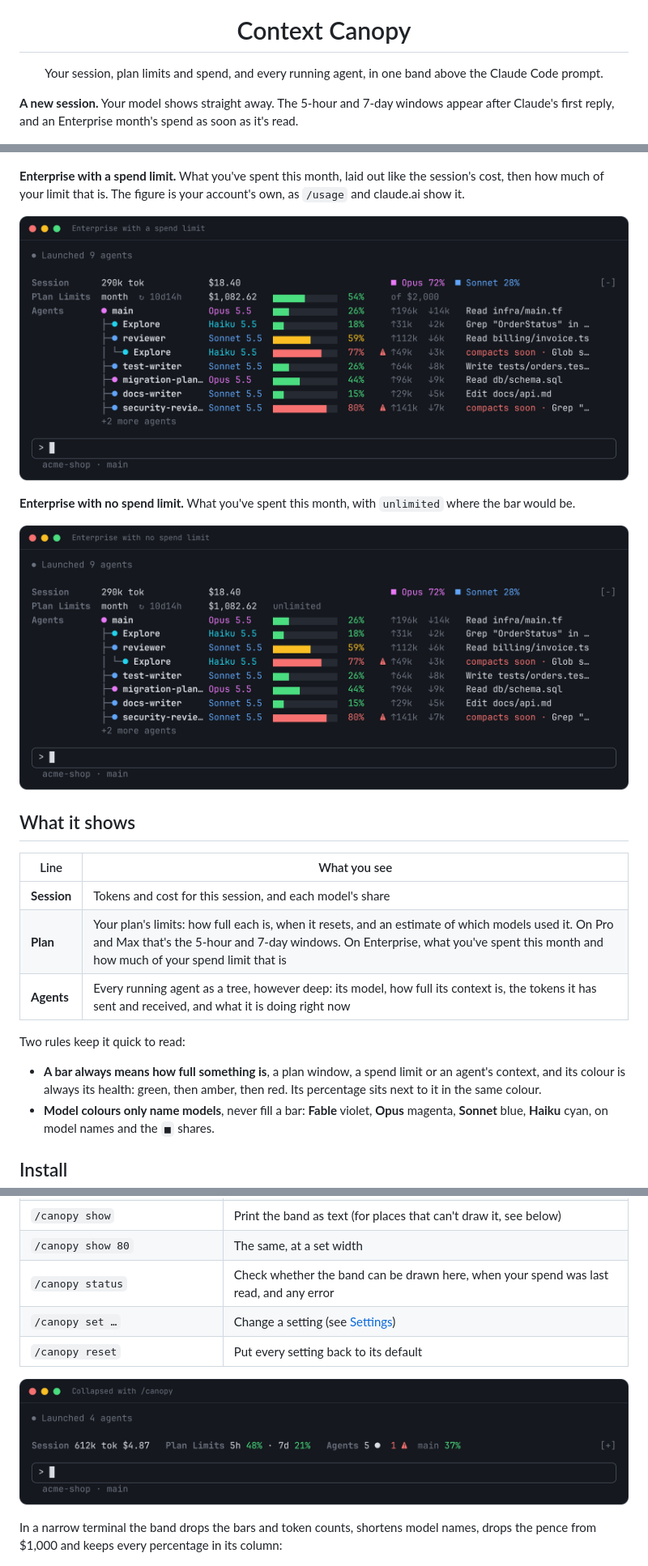
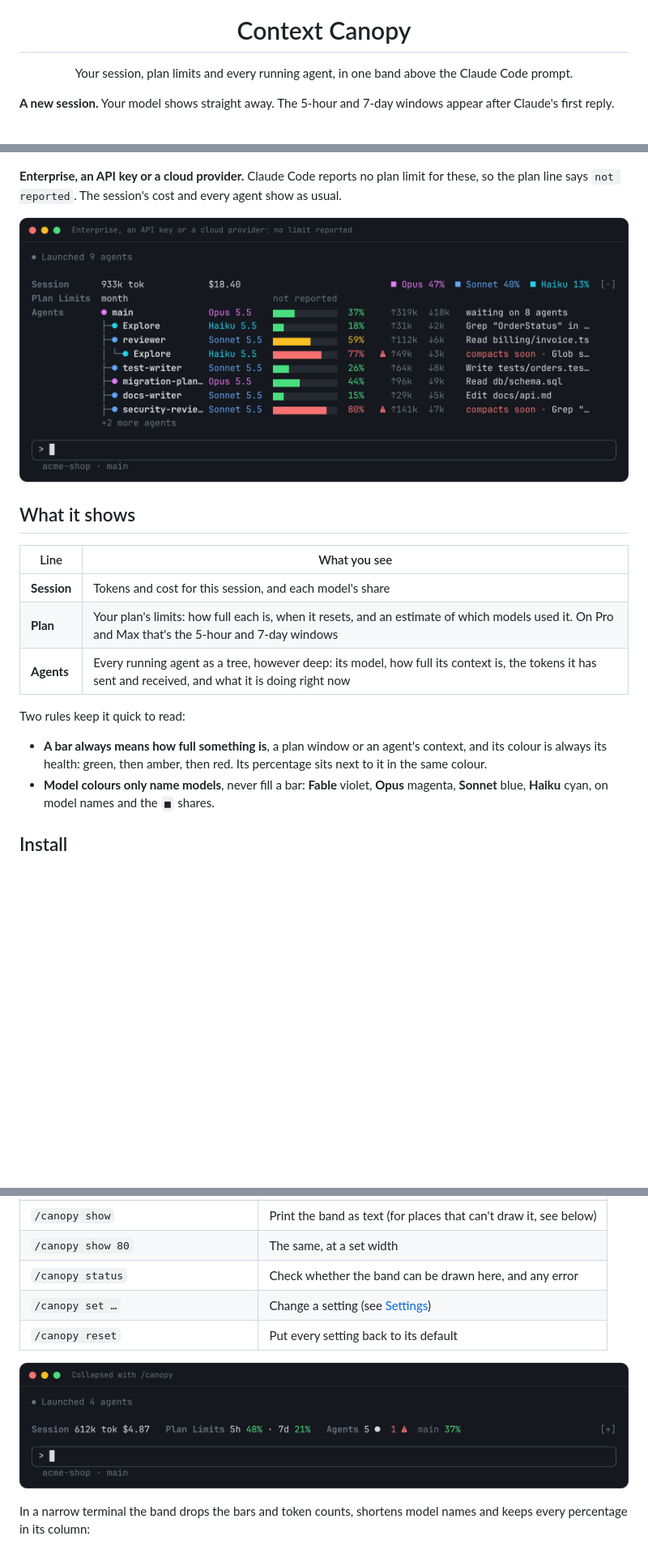
Before and after one commit to jonw09/claude-context-canopy, a Markdown page: README.md, 3 parts joined by grey strips. Shown at 81% size. Drawn GitHub-style; pictures changed too: docs/images/enterprise.png (deleted), docs/images/no-limit.png, docs/images/unlimited.png (deleted); blank space fills up the shorter version.

```diff
--- a/README.md
+++ b/README.md
@@ -4,11 +4,11 @@
 
 # Context Canopy
 
-Your session, plan limits and spend, and every running agent, in one band above the Claude Code prompt.
+Your session, plan limits and every running agent, in one band above the Claude Code prompt.
 
 </div>
 
-**A new session.** Your model shows straight away. The 5-hour and 7-day windows appear after Claude's first reply, and an Enterprise month's spend as soon as it's read.
+**A new session.** Your model shows straight away. The 5-hour and 7-day windows appear after Claude's first reply.
 
 ![A new session before the first reply: no tokens yet, the plan line waiting for the first reply, and main on Opus 5.5, ready](docs/images/initial.png)
 
@@ -16,25 +16,21 @@ Your session, plan limits and spend, and every running agent, in one band above
 
 ![The band on Pro or Max: the session by model, 5h and 7d windows, and a tree of agents cut to fit, ending with 3 more agents, 1 of them near compacting](docs/images/band.png)
 
-**Enterprise with a spend limit.** What you've spent this month, laid out like the session's cost, then how much of your limit that is. The figure is your account's own, as `/usage` and claude.ai show it.
+**Enterprise, an API key or a cloud provider.** Claude Code reports no plan limit for these, so the plan line says `not reported`. The session's cost and every agent show as usual.
 
-![The band with a spend limit: the session at $18.40, then the month at $1,082.62, 54% of $2,000, resetting in 10 days, and a tree of agents cut to fit](docs/images/enterprise.png)
-
-**Enterprise with no spend limit.** What you've spent this month, with `unlimited` where the bar would be.
-
-![The band with no spend limit: the session at $18.40, then the month at $1,082.62 reading unlimited, and a tree of agents cut to fit](docs/images/unlimited.png)
+![The band with no limit reported: the session at $18.40, the plan line reading month, not reported, and a tree of agents cut to fit](docs/images/no-limit.png)
 
 ## What it shows
 
 | Line | What you see |
 | --- | --- |
 | **Session** | Tokens and cost for this session, and each model's share |
-| **Plan** | Your plan's limits: how full each is, when it resets, and an estimate of which models used it. On Pro and Max that's the 5-hour and 7-day windows. On Enterprise, what you've spent this month and how much of your spend limit that is |
+| **Plan** | Your plan's limits: how full each is, when it resets, and an estimate of which models used it. On Pro and Max that's the 5-hour and 7-day windows |
 | **Agents** | Every running agent as a tree, however deep: its model, how full its context is, the tokens it has sent and received, and what it is doing right now |
 
 Two rules keep it quick to read:
 
-- **A bar always means how full something is**, a plan window, a spend limit or an agent's context, and its colour is always its health: green, then amber, then red. Its percentage sits next to it in the same colour.
+- **A bar always means how full something is**, a plan window or an agent's context, and its colour is always its health: green, then amber, then red. Its percentage sits next to it in the same colour.
 - **Model colours only name models**, never fill a bar: **Fable** violet, **Opus** magenta, **Sonnet** blue, **Haiku** cyan, on model names and the `■` shares.
 
 ## Install
@@ -176,13 +159,13 @@ The main row names your model from the start, and changes as soon as you switch
 | `/canopy collapse` / `/canopy expand` | Set it one way |
 | `/canopy show` | Print the band as text (for places that can't draw it, see below) |
 | `/canopy show 80` | The same, at a set width |
-| `/canopy status` | Check whether the band can be drawn here, when your spend was last read, and any error |
+| `/canopy status` | Check whether the band can be drawn here, and any error |
 | `/canopy set …` | Change a setting (see [Settings](#settings)) |
 | `/canopy reset` | Put every setting back to its default |
 
 ![The collapsed band: one line with session totals, plan percentages, the agent count, one agent needing compaction and main at 37%](docs/images/collapsed.png)
 
-In a narrow terminal the band drops the bars and token counts, shortens model names, drops the pence from $1,000 and keeps every percentage in its column:
+In a narrow terminal the band drops the bars and token counts, shortens model names and keeps every percentage in its column:
 
 ![The band in a 60-column terminal, without bars, with percentages still in one column](docs/images/narrow.png)
 
```
Also changed, not shown: other parts of README.md (+22 -31 lines), PRIVACY.md (+8 -23 lines), docs/DESIGN.md (+26 -20 lines), docs/images/band.png, docs/images/extra.png (deleted), 12 other files.
